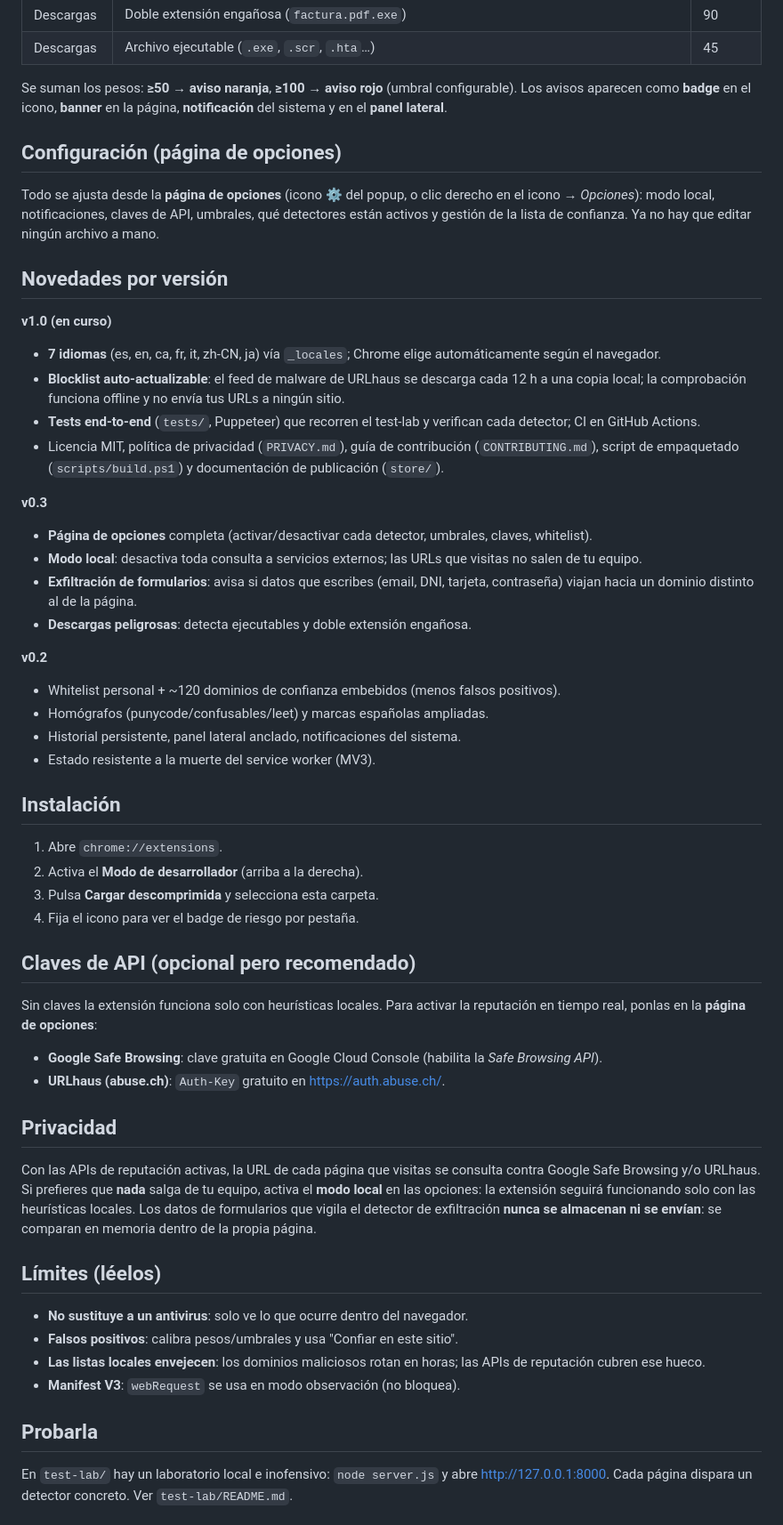
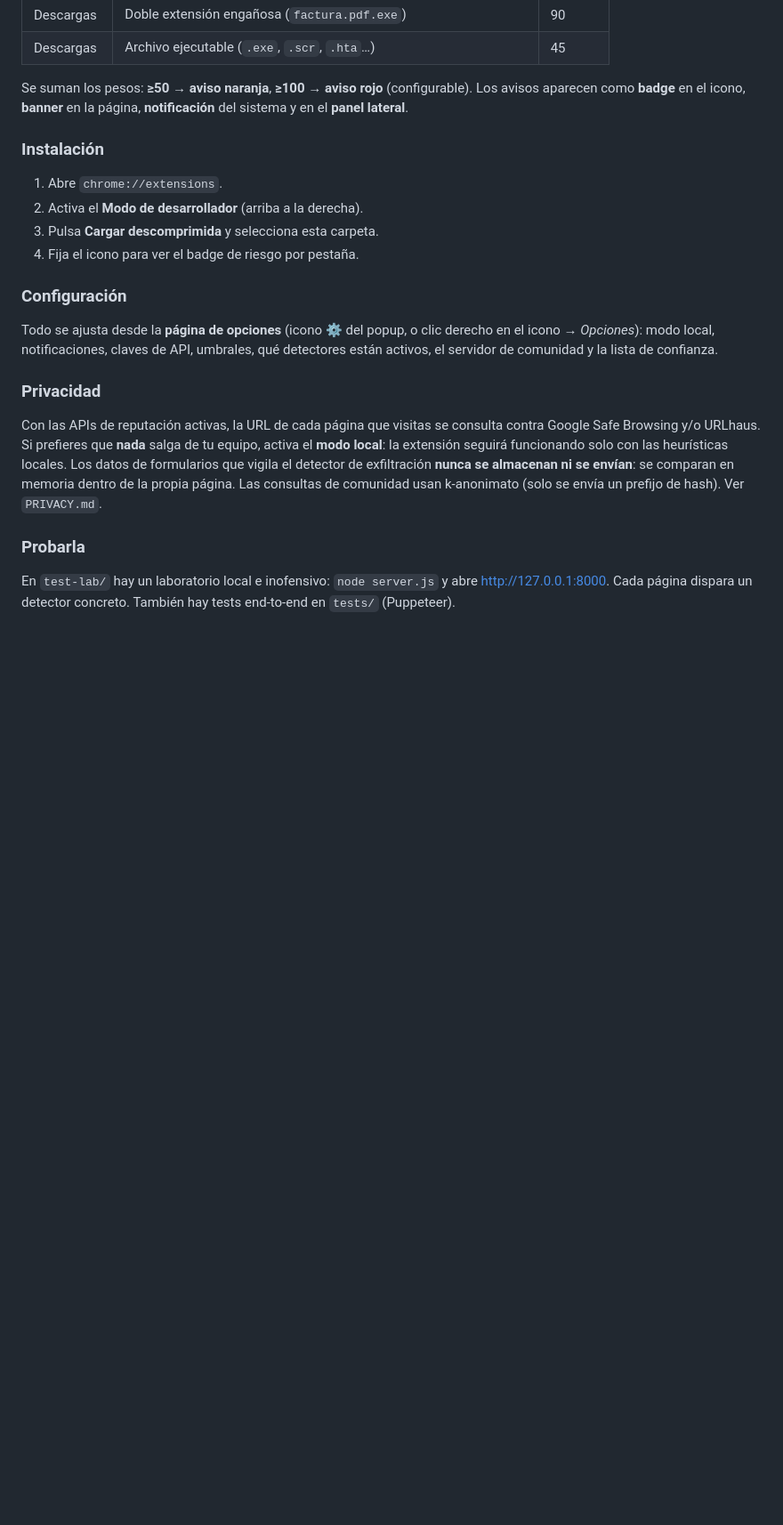
Before and after one commit to GoNNoTDa/guardian-web, a Markdown page: README.md, the part around one of its changes. Shown at 89% size. Rendered like a GitHub page; blank space fills up the shorter version.

Commit message:
README bilingüe: inglés primero, español después
Co-Authored-By: Claude Opus 4.8 <noreply@anthropic.com>

```diff
--- a/README.md
+++ b/README.md
@@ -54,83 +160,37 @@ bloquea ni modifica el tráfico. No sustituye a un antivirus.
 | Descargas | Doble extensión engañosa (`factura.pdf.exe`) | 90 |
 | Descargas | Archivo ejecutable (`.exe`, `.scr`, `.hta`…) | 45 |
 
-Se suman los pesos: **≥50 → aviso naranja**, **≥100 → aviso rojo** (umbral
-configurable). Los avisos aparecen como **badge** en el icono, **banner** en la
+Se suman los pesos: **≥50 → aviso naranja**, **≥100 → aviso rojo**
+(configurable). Los avisos aparecen como **badge** en el icono, **banner** en la
 página, **notificación** del sistema y en el **panel lateral**.
 
-## Configuración (página de opciones)
-
-Todo se ajusta desde la **página de opciones** (icono ⚙️ del popup, o clic
-derecho en el icono → *Opciones*): modo local, notificaciones, claves de API,
-umbrales, qué detectores están activos y gestión de la lista de confianza.
-Ya no hay que editar ningún archivo a mano.
-
-## Novedades por versión
-
-**v1.0 (en curso)**
-- **7 idiomas** (es, en, ca, fr, it, zh-CN, ja) vía `_locales`; Chrome elige
-  automáticamente según el navegador.
-- **Blocklist auto-actualizable**: el feed de malware de URLhaus se descarga
-  cada 12 h a una copia local; la comprobación funciona offline y no envía
-  tus URLs a ningún sitio.
-- **Tests end-to-end** (`tests/`, Puppeteer) que recorren el test-lab y
-  verifican cada detector; CI en GitHub Actions.
-- Licencia MIT, política de privacidad (`PRIVACY.md`), guía de contribución
-  (`CONTRIBUTING.md`), script de empaquetado (`scripts/build.ps1`) y
-  documentación de publicación (`store/`).
-
-**v0.3**
-- **Página de opciones** completa (activar/desactivar cada detector, umbrales,
-  claves, whitelist).
-- **Modo local**: desactiva toda consulta a servicios externos; las URLs que
-  visitas no salen de tu equipo.
-- **Exfiltración de formularios**: avisa si datos que escribes (email, DNI,
-  tarjeta, contraseña) viajan hacia un dominio distinto al de la página.
-- **Descargas peligrosas**: detecta ejecutables y doble extensión engañosa.
-
-**v0.2**
-- Whitelist personal + ~120 dominios de confianza embebidos (menos falsos
-  positivos).
-- Homógrafos (punycode/confusables/leet) y marcas españolas ampliadas.
-- Historial persistente, panel lateral anclado, notificaciones del sistema.
-- Estado resistente a la muerte del service worker (MV3).
-
-## Instalación
+### Instalación
 
 1. Abre `chrome://extensions`.
 2. Activa el **Modo de desarrollador** (arriba a la derecha).
 3. Pulsa **Cargar descomprimida** y selecciona esta carpeta.
 4. Fija el icono para ver el badge de riesgo por pestaña.
 
-## Claves de API (opcional pero recomendado)
+### Configuración
 
-Sin claves la extensión funciona solo con heurísticas locales. Para activar la
-reputación en tiempo real, ponlas en la **página de opciones**:
+Todo se ajusta desde la **página de opciones** (icono ⚙️ del popup, o clic
+derecho en el icono → *Opciones*): modo local, notificaciones, claves de API,
+umbrales, qué detectores están activos, el servidor de comunidad y la lista de
+confianza.
 
-- **Google Safe Browsing**: clave gratuita en Google Cloud Console (habilita la
-  *Safe Browsing API*).
-- **URLhaus (abuse.ch)**: `Auth-Key` gratuito en <https://auth.abuse.ch/>.
-
-## Privacidad
+### Privacidad
 
 Con las APIs de reputación activas, la URL de cada página que visitas se
-consulta contra Google Safe Browsing y/o URLhaus. Si prefieres que **nada** salga
-de tu equipo, activa el **modo local** en las opciones: la extensión seguirá
-funcionando solo con las heurísticas locales. Los datos de formularios que
-vigila el detector de exfiltración **nunca se almacenan ni se envían**: se
-comparan en memoria dentro de la propia página.
+consulta contra Google Safe Browsing y/o URLhaus. Si prefieres que **nada**
+salga de tu equipo, activa el **modo local**: la extensión seguirá funcionando
+solo con las heurísticas locales. Los datos de formularios que vigila el
+detector de exfiltración **nunca se almacenan ni se envían**: se comparan en
+memoria dentro de la propia página. Las consultas de comunidad usan k-anonimato
+(solo se envía un prefijo de hash). Ver `PRIVACY.md`.
 
-## Límites (léelos)
-
-- **No sustituye a un antivirus**: solo ve lo que ocurre dentro del navegador.
-- **Falsos positivos**: calibra pesos/umbrales y usa "Confiar en este sitio".
-- **Las listas locales envejecen**: los dominios maliciosos rotan en horas; las
-  APIs de reputación cubren ese hueco.
-- **Manifest V3**: `webRequest` se usa en modo observación (no bloquea).
-
-## Probarla
+### Probarla
 
 En `test-lab/` hay un laboratorio local e inofensivo: `node server.js` y abre
-<http://127.0.0.1:8000>. Cada página dispara un detector concreto. Ver
-`test-lab/README.md`.
+<http://127.0.0.1:8000>. Cada página dispara un detector concreto. También hay
+tests end-to-end en `tests/` (Puppeteer).
 
```
Also changed, not shown: other parts of README.md (+155 -53 lines).
